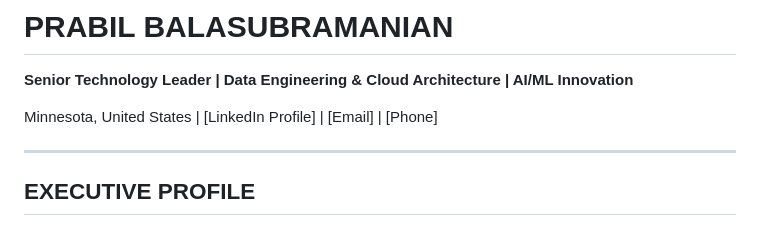
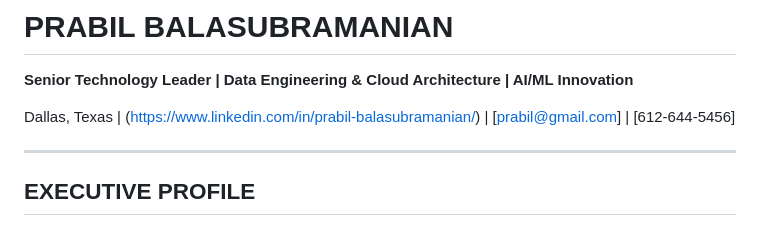
Before and after one commit to prabil-github/Resume_Prabil-Balasubramanian, a Markdown page: Resume.md, the part around the change. Rendered like a GitHub page.

Commit message:
Change location to Dallas and update contact details
Updated location and contact information in the resume.

```diff
--- a/Resume.md
+++ b/Resume.md
@@ -2,7 +2,7 @@
 
 **Senior Technology Leader | Data Engineering & Cloud Architecture | AI/ML Innovation**
 
-Minnesota, United States | [LinkedIn Profile] | [Email] | [Phone]
+Dallas, Texas | (https://www.linkedin.com/in/prabil-balasubramanian/) | [prabil@gmail.com] | [612-644-5456]
 
 ---
 
```
